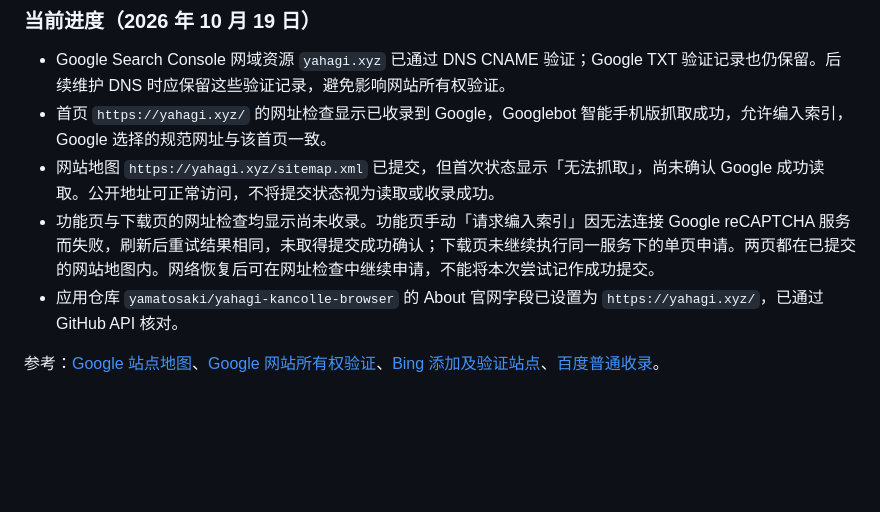
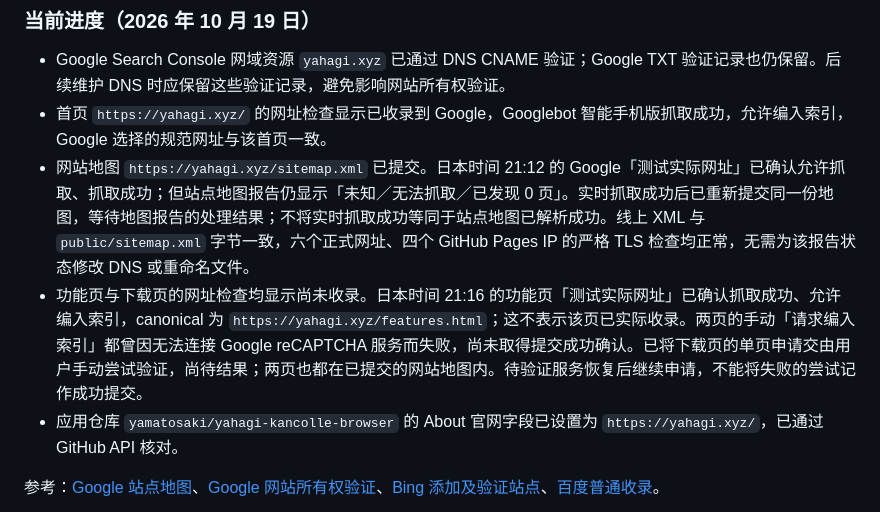
Before and after one commit to yamatosaki/yahagi-kancolle-browser-homepage, a Markdown page: docs/MAINTENANCE.md, the part around the change. Drawn GitHub-style; blank space fills up the shorter version.

Commit message:
docs(搜索): 补充 Google 实时抓取验证结果

```diff
--- a/docs/MAINTENANCE.md
+++ b/docs/MAINTENANCE.md
@@ -137,8 +137,8 @@ npm run build
 
 - Google Search Console 网域资源 `yahagi.xyz` 已通过 DNS CNAME 验证；Google TXT 验证记录也仍保留。后续维护 DNS 时应保留这些验证记录，避免影响网站所有权验证。
 - 首页 `https://yahagi.xyz/` 的网址检查显示已收录到 Google，Googlebot 智能手机版抓取成功，允许编入索引，Google 选择的规范网址与该首页一致。
-- 网站地图 `https://yahagi.xyz/sitemap.xml` 已提交，但首次状态显示「无法抓取」，尚未确认 Google 成功读取。公开地址可正常访问，不将提交状态视为读取或收录成功。
-- 功能页与下载页的网址检查均显示尚未收录。功能页手动「请求编入索引」因无法连接 Google reCAPTCHA 服务而失败，刷新后重试结果相同，未取得提交成功确认；下载页未继续执行同一服务下的单页申请。两页都在已提交的网站地图内。网络恢复后可在网址检查中继续申请，不能将本次尝试记作成功提交。
+- 网站地图 `https://yahagi.xyz/sitemap.xml` 已提交。日本时间 21:12 的 Google「测试实际网址」已确认允许抓取、抓取成功；但站点地图报告仍显示「未知／无法抓取／已发现 0 页」。实时抓取成功后已重新提交同一份地图，等待地图报告的处理结果；不将实时抓取成功等同于站点地图已解析成功。线上 XML 与 `public/sitemap.xml` 字节一致，六个正式网址、四个 GitHub Pages IP 的严格 TLS 检查均正常，无需为该报告状态修改 DNS 或重命名文件。
+- 功能页与下载页的网址检查均显示尚未收录。日本时间 21:16 的功能页「测试实际网址」已确认抓取成功、允许编入索引，canonical 为 `https://yahagi.xyz/features.html`；这不表示该页已实际收录。两页的手动「请求编入索引」都曾因无法连接 Google reCAPTCHA 服务而失败，尚未取得提交成功确认。已将下载页的单页申请交由用户手动尝试验证，尚待结果；两页也都在已提交的网站地图内。待验证服务恢复后继续申请，不能将失败的尝试记作成功提交。
 - 应用仓库 `yamatosaki/yahagi-kancolle-browser` 的 About 官网字段已设置为 `https://yahagi.xyz/`，已通过 GitHub API 核对。
 
 参考：[Google 站点地图](https://developers.google.com/search/docs/crawling-indexing/sitemaps/build-sitemap)、[Google 网站所有权验证](https://support.google.com/webmasters/answer/9008080?hl=en)、[Bing 添加及验证站点](https://www2.bing.com/webmasters/help/add-and-verify-site-12184f8b)、[百度普通收录](https://ziyuan.baidu.com/linksubmit/index)。
```
